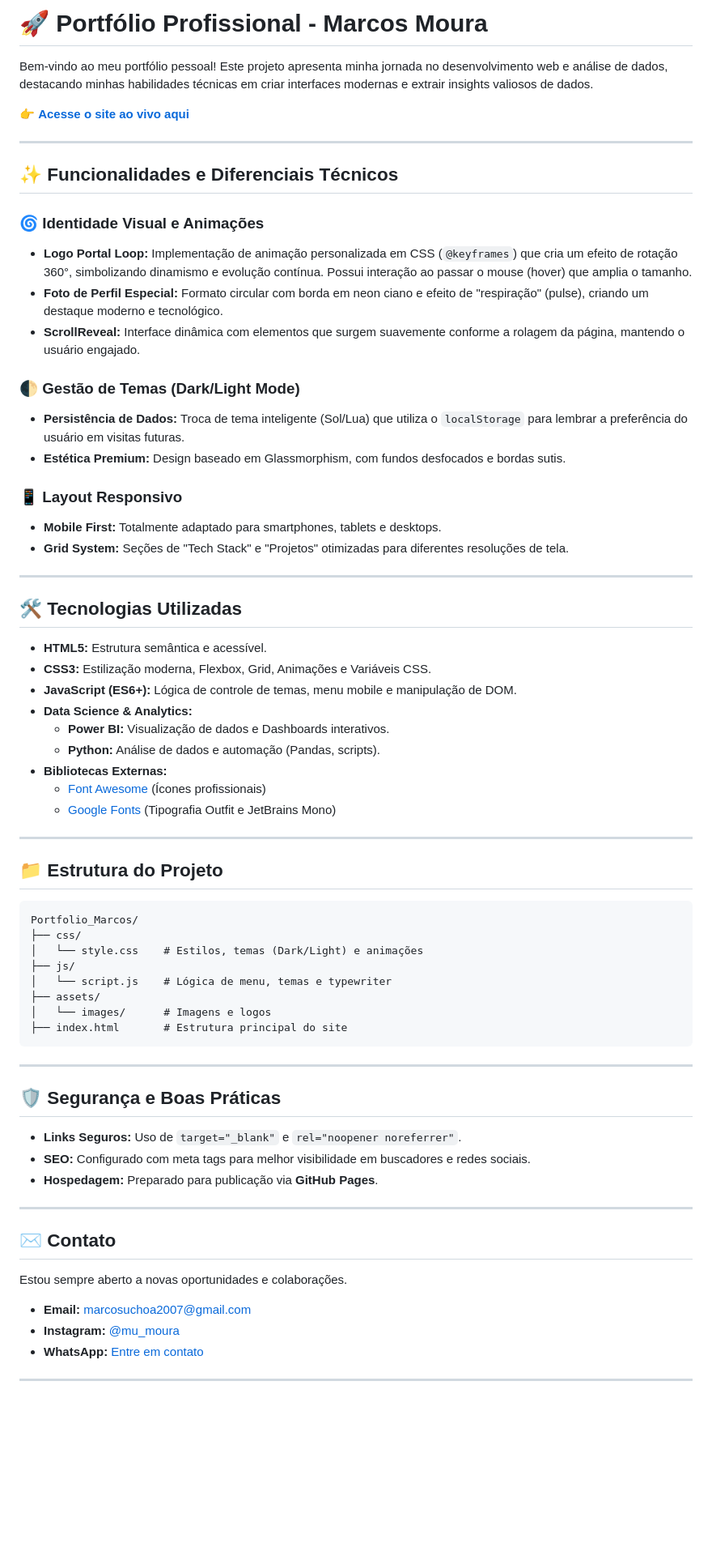
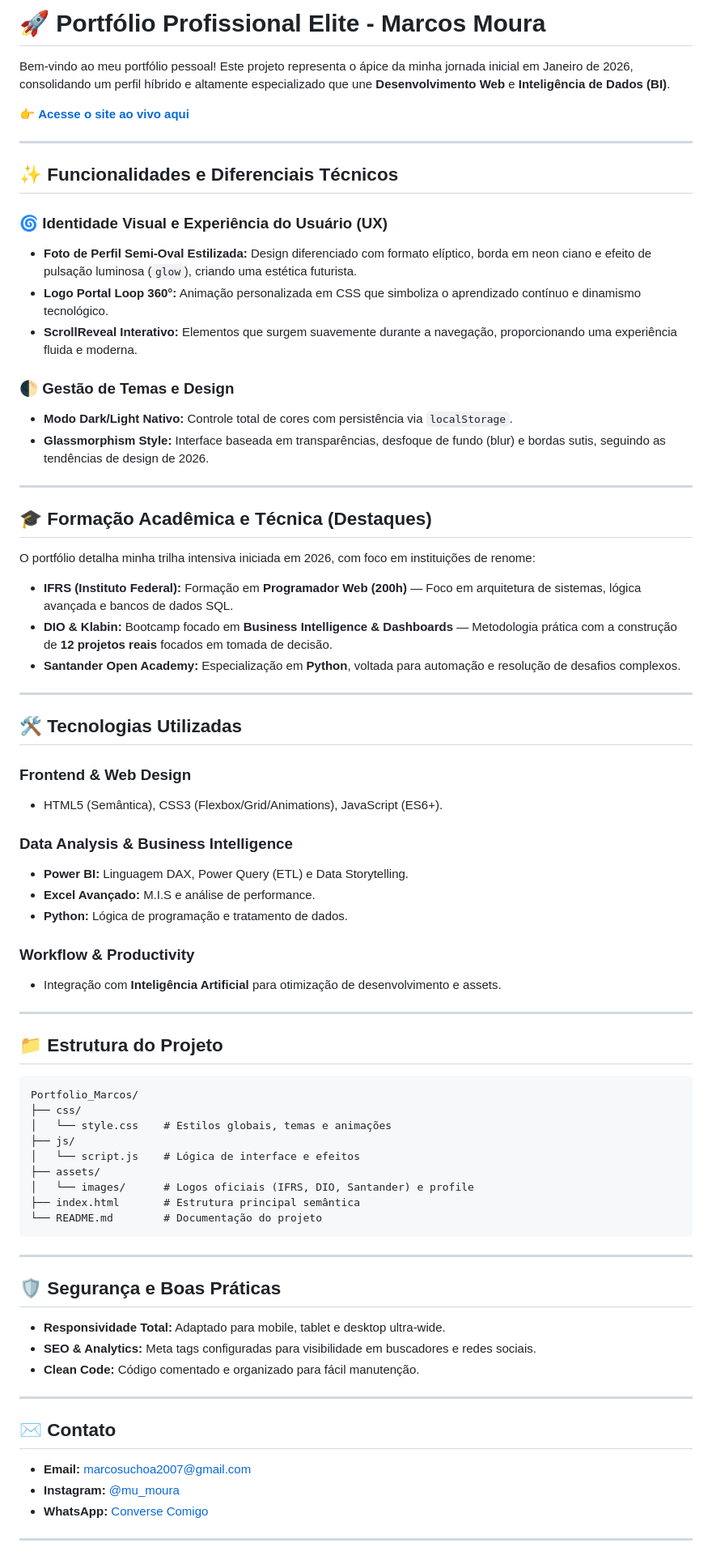
Before and after one commit to mmoura01/portfolio-marcos-moura, a Markdown page: README.md, the part around one of its changes. Shown at 81% size. Drawn GitHub-style; blank space fills up the shorter version.

````diff
--- a/README.md
+++ b/README.md
@@ -1,6 +1,6 @@
-# 🚀 Portfólio Profissional - Marcos Moura
+# 🚀 Portfólio Profissional Elite - Marcos Moura
 
-Bem-vindo ao meu portfólio pessoal! Este projeto apresenta minha jornada no desenvolvimento web e análise de dados, destacando minhas habilidades técnicas em criar interfaces modernas e extrair insights valiosos de dados.
+Bem-vindo ao meu portfólio pessoal! Este projeto representa o ápice da minha jornada inicial em Janeiro de 2026, consolidando um perfil híbrido e altamente especializado que une **Desenvolvimento Web** e **Inteligência de Dados (BI)**.
 
 👉 [**Acesse o site ao vivo aqui**](https://mmoura01.github.io/portfolio-marcos-moura/)
 
@@ -8,32 +8,39 @@ Bem-vindo ao meu portfólio pessoal! Este projeto apresenta minha jornada no des
 
 ## ✨ Funcionalidades e Diferenciais Técnicos
 
-### 🌀 Identidade Visual e Animações
-* **Logo Portal Loop:** Implementação de animação personalizada em CSS (`@keyframes`) que cria um efeito de rotação 360°, simbolizando dinamismo e evolução contínua. Possui interação ao passar o mouse (hover) que amplia o tamanho.
-* **Foto de Perfil Especial:** Formato circular com borda em neon ciano e efeito de "respiração" (pulse), criando um destaque moderno e tecnológico.
-* **ScrollReveal:** Interface dinâmica com elementos que surgem suavemente conforme a rolagem da página, mantendo o usuário engajado.
+### 🌀 Identidade Visual e Experiência do Usuário (UX)
+*   **Foto de Perfil Semi-Oval Estilizada:** Design diferenciado com formato elíptico, borda em neon ciano e efeito de pulsação luminosa (`glow`), criando uma estética futurista.
+*   **Logo Portal Loop 360°:** Animação personalizada em CSS que simboliza o aprendizado contínuo e dinamismo tecnológico.
+*   **ScrollReveal Interativo:** Elementos que surgem suavemente durante a navegação, proporcionando uma experiência fluida e moderna.
 
-### 🌓 Gestão de Temas (Dark/Light Mode)
-* **Persistência de Dados:** Troca de tema inteligente (Sol/Lua) que utiliza o `localStorage` para lembrar a preferência do usuário em visitas futuras.
-* **Estética Premium:** Design baseado em Glassmorphism, com fundos desfocados e bordas sutis.
+### 🌓 Gestão de Temas e Design
+*   **Modo Dark/Light Nativo:** Controle total de cores com persistência via `localStorage`.
+*   **Glassmorphism Style:** Interface baseada em transparências, desfoque de fundo (blur) e bordas sutis, seguindo as tendências de design de 2026.
 
-### 📱 Layout Responsivo
-* **Mobile First:** Totalmente adaptado para smartphones, tablets e desktops.
-* **Grid System:** Seções de "Tech Stack" e "Projetos" otimizadas para diferentes resoluções de tela.
+---
+
+## 🎓 Formação Acadêmica e Técnica (Destaques)
+
+O portfólio detalha minha trilha intensiva iniciada em 2026, com foco em instituições de renome:
+
+*   **IFRS (Instituto Federal):** Formação em **Programador Web (200h)** — Foco em arquitetura de sistemas, lógica avançada e bancos de dados SQL.
+*   **DIO & Klabin:** Bootcamp focado em **Business Intelligence & Dashboards** — Metodologia prática com a construção de **12 projetos reais** focados em tomada de decisão.
+*   **Santander Open Academy:** Especialização em **Python**, voltada para automação e resolução de desafios complexos.
 
 ---
 
 ## 🛠️ Tecnologias Utilizadas
 
-* **HTML5:** Estrutura semântica e acessível.
-* **CSS3:** Estilização moderna, Flexbox, Grid, Animações e Variáveis CSS.
-* **JavaScript (ES6+):** Lógica de controle de temas, menu mobile e manipulação de DOM.
-* **Data Science & Analytics:**
-    * **Power BI:** Visualização de dados e Dashboards interativos.
-    * **Python:** Análise de dados e automação (Pandas, scripts).
-* **Bibliotecas Externas:**
-    * [Font Awesome](https://fontawesome.com/) (Ícones profissionais)
-    * [Google Fonts](https://fonts.google.com/) (Tipografia Outfit e JetBrains Mono)
+### **Frontend & Web Design**
+*   HTML5 (Semântica), CSS3 (Flexbox/Grid/Animations), JavaScript (ES6+).
+
+### **Data Analysis & Business Intelligence**
+*   **Power BI:** Linguagem DAX, Power Query (ETL) e Data Storytelling.
+*   **Excel Avançado:** M.I.S e análise de performance.
+*   **Python:** Lógica de programação e tratamento de dados.
+
+### **Workflow & Productivity**
+*   Integração com **Inteligência Artificial** para otimização de desenvolvimento e assets.
 
 ---
 
@@ -42,30 +49,28 @@ Bem-vindo ao meu portfólio pessoal! Este projeto apresenta minha jornada no des
 ```text
 Portfolio_Marcos/
 ├── css/
-│   └── style.css    # Estilos, temas (Dark/Light) e animações
+│   └── style.css    # Estilos globais, temas e animações
 ├── js/
-│   └── script.js    # Lógica de menu, temas e typewriter
+│   └── script.js    # Lógica de interface e efeitos
 ├── assets/
-│   └── images/      # Imagens e logos
-├── index.html       # Estrutura principal do site
+│   └── images/      # Logos oficiais (IFRS, DIO, Santander) e profile
+├── index.html       # Estrutura principal semântica
+└── README.md        # Documentação do projeto
 ```
 
 ---
 
 ## 🛡️ Segurança e Boas Práticas
-
-* **Links Seguros:** Uso de `target="_blank"` e `rel="noopener noreferrer"`.
-* **SEO:** Configurado com meta tags para melhor visibilidade em buscadores e redes sociais.
-* **Hospedagem:** Preparado para publicação via **GitHub Pages**.
+*   **Responsividade Total:** Adaptado para mobile, tablet e desktop ultra-wide.
+*   **SEO & Analytics:** Meta tags configuradas para visibilidade em buscadores e redes sociais.
+*   **Clean Code:** Código comentado e organizado para fácil manutenção.
 
 ---
 
 ## ✉️ Contato
 
-Estou sempre aberto a novas oportunidades e colaborações.
-
 - **Email:** [marcosuchoa2007@gmail.com](mailto:marcosuchoa2007@gmail.com)
 - **Instagram:** [@mu_moura](https://www.instagram.com/mu_moura/)
-- **WhatsApp:** [Entre em contato](https://wa.me/5592993426359)
+- **WhatsApp:** [Converse Comigo](https://wa.me/5592993426359)
 
 ---
````
Also changed, not shown: other parts of README.md (+1 -1 lines).
